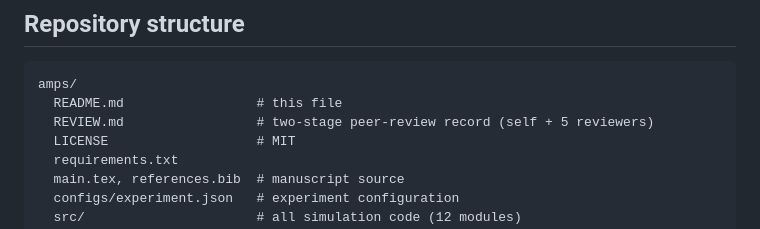
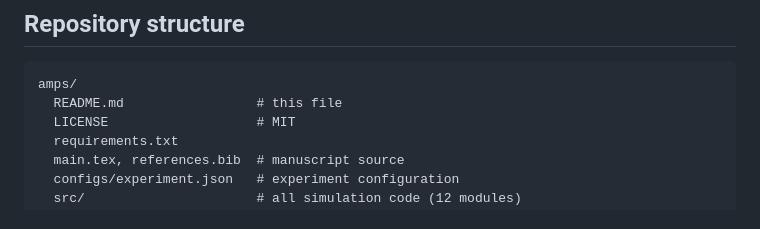
Before and after one commit to drhamzahfaraj/AMPS-An-Anticipatory-Multi-Agent-Framework-for-Pump-Scheduling-under-Predictable-Demand-Surges, a Markdown page: README.md, the part around the change. Drawn GitHub-style.

````diff
--- a/README.md
+++ b/README.md
@@ -76,7 +76,6 @@ search is offline.
 ```
 amps/
   README.md                 # this file
-  REVIEW.md                 # two-stage peer-review record (self + 5 reviewers)
   LICENSE                   # MIT
   requirements.txt
   main.tex, references.bib  # manuscript source
````
